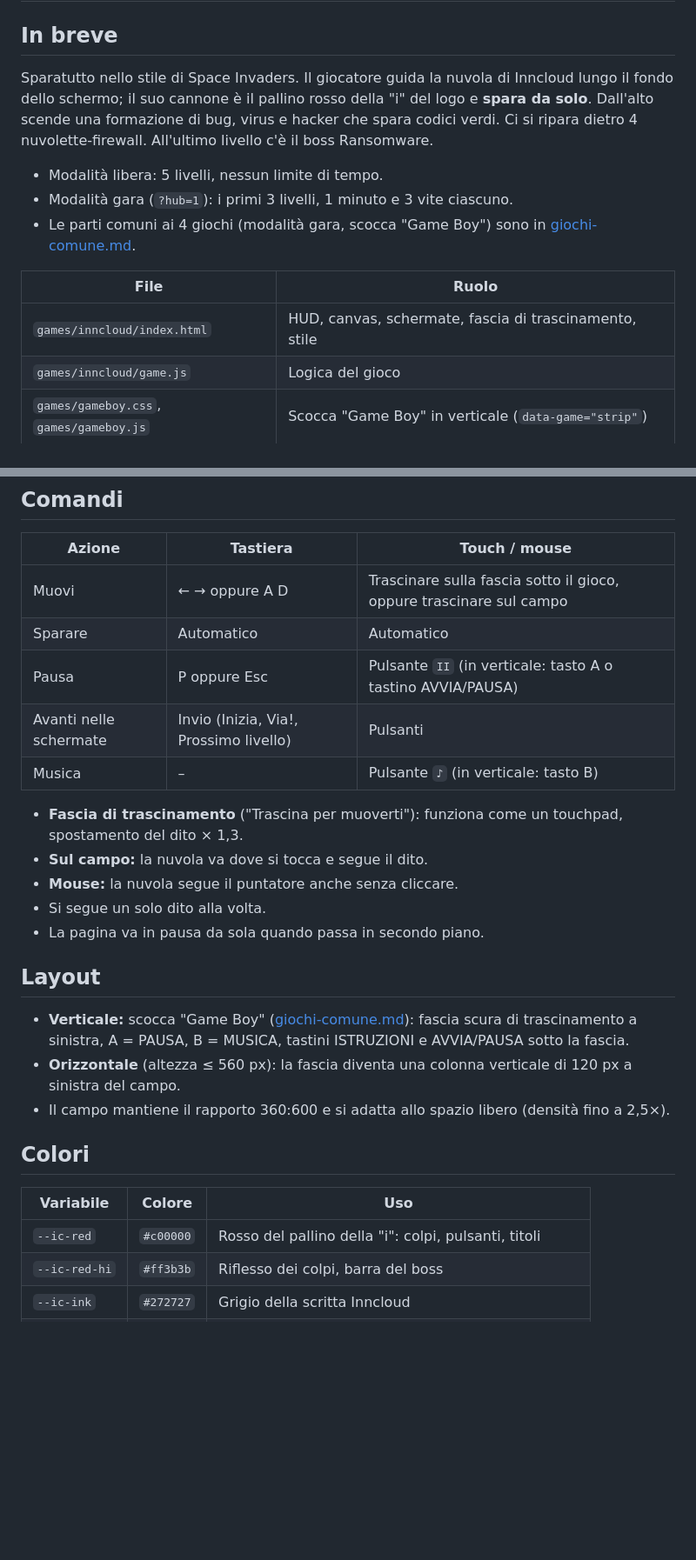
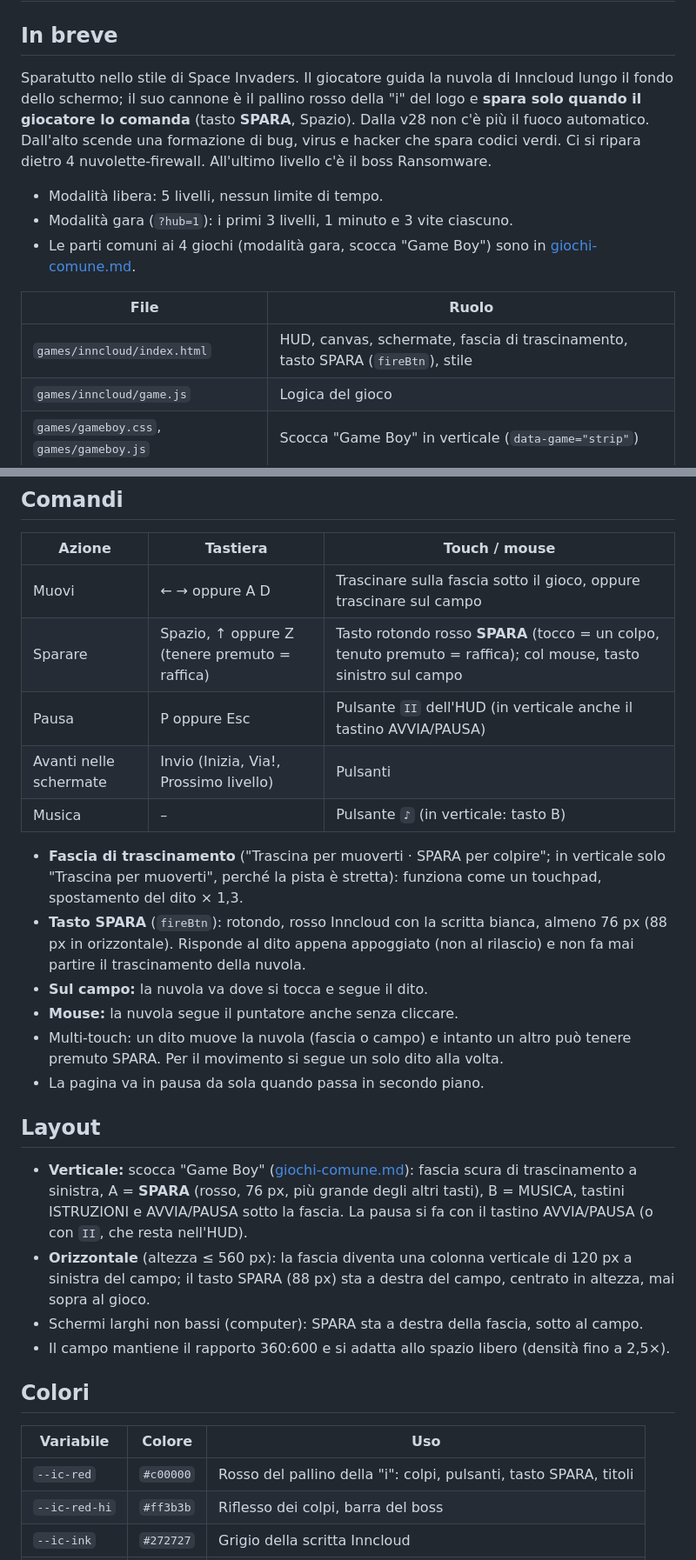
Before and after one commit to marraliEfuture/efuture_games, a Markdown page: docs/specifiche/gioco-inncloud.md, 2 parts joined by grey strips. Shown at 87% size. Rendered like a GitHub page; blank space fills up the shorter version.

Commit message:
Inncloud: lavoro in corso
Co-Authored-By: Claude Opus 5.5 <noreply@anthropic.com>
Claude-Session: https://claude.ai/code/session_01E5nckLsAM9uFBEZoNu3pXB

```diff
--- a/docs/specifiche/gioco-inncloud.md
+++ b/docs/specifiche/gioco-inncloud.md
@@ -2,7 +2,7 @@
 
 ## In breve
 
-Sparatutto nello stile di Space Invaders. Il giocatore guida la nuvola di Inncloud lungo il fondo dello schermo; il suo cannone è il pallino rosso della "i" del logo e **spara da solo**. Dall'alto scende una formazione di bug, virus e hacker che spara codici verdi. Ci si ripara dietro 4 nuvolette-firewall. All'ultimo livello c'è il boss Ransomware.
+Sparatutto nello stile di Space Invaders. Il giocatore guida la nuvola di Inncloud lungo il fondo dello schermo; il suo cannone è il pallino rosso della "i" del logo e **spara solo quando il giocatore lo comanda** (tasto **SPARA**, Spazio). Dalla v28 non c'è più il fuoco automatico. Dall'alto scende una formazione di bug, virus e hacker che spara codici verdi. Ci si ripara dietro 4 nuvolette-firewall. All'ultimo livello c'è il boss Ransomware.
 
 - Modalità libera: 5 livelli, nessun limite di tempo.
 - Modalità gara (`?hub=1`): i primi 3 livelli, 1 minuto e 3 vite ciascuno.
@@ -10,7 +10,7 @@ Sparatutto nello stile di Space Invaders. Il giocatore guida la nuvola di Innclo
 
 | File | Ruolo |
 |---|---|
-| `games/inncloud/index.html` | HUD, canvas, schermate, fascia di trascinamento, stile |
+| `games/inncloud/index.html` | HUD, canvas, schermate, fascia di trascinamento, tasto SPARA (`fireBtn`), stile |
 | `games/inncloud/game.js` | Logica del gioco |
 | `games/gameboy.css`, `games/gameboy.js` | Scocca "Game Boy" in verticale (`data-game="strip"`) |
 | `img/inncloud-logo.png` | Logo: schermata titolo, animazione iniziale, filigrana nel cielo |
@@ -113,28 +115,30 @@ Campo logico 360 × 600. La nuvola sta a y = 548; le 4 nuvolette-firewall a y =
 | Azione | Tastiera | Touch / mouse |
 |---|---|---|
 | Muovi | ← → oppure A D | Trascinare sulla fascia sotto il gioco, oppure trascinare sul campo |
-| Sparare | Automatico | Automatico |
-| Pausa | P oppure Esc | Pulsante `II` (in verticale: tasto A o tastino AVVIA/PAUSA) |
+| Sparare | Spazio, ↑ oppure Z (tenere premuto = raffica) | Tasto rotondo rosso **SPARA** (tocco = un colpo, tenuto premuto = raffica); col mouse, tasto sinistro sul campo |
+| Pausa | P oppure Esc | Pulsante `II` dell'HUD (in verticale anche il tastino AVVIA/PAUSA) |
 | Avanti nelle schermate | Invio (Inizia, Via!, Prossimo livello) | Pulsanti |
 | Musica | – | Pulsante `♪` (in verticale: tasto B) |
 
-- **Fascia di trascinamento** ("Trascina per muoverti"): funziona come un touchpad, spostamento del dito × 1,3.
+- **Fascia di trascinamento** ("Trascina per muoverti · SPARA per colpire"; in verticale solo "Trascina per muoverti", perché la pista è stretta): funziona come un touchpad, spostamento del dito × 1,3.
+- **Tasto SPARA** (`fireBtn`): rotondo, rosso Inncloud con la scritta bianca, almeno 76 px (88 px in orizzontale). Risponde al dito appena appoggiato (non al rilascio) e non fa mai partire il trascinamento della nuvola.
 - **Sul campo:** la nuvola va dove si tocca e segue il dito.
 - **Mouse:** la nuvola segue il puntatore anche senza cliccare.
-- Si segue un solo dito alla volta.
+- Multi-touch: un dito muove la nuvola (fascia o campo) e intanto un altro può tenere premuto SPARA. Per il movimento si segue un solo dito alla volta.
 - La pagina va in pausa da sola quando passa in secondo piano.
 
 ## Layout
 
-- **Verticale:** scocca "Game Boy" ([giochi-comune.md](giochi-comune.md#scocca-game-boy-verticale)): fascia scura di trascinamento a sinistra, A = PAUSA, B = MUSICA, tastini ISTRUZIONI e AVVIA/PAUSA sotto la fascia.
-- **Orizzontale** (altezza ≤ 560 px): la fascia diventa una colonna verticale di 120 px a sinistra del campo.
+- **Verticale:** scocca "Game Boy" ([giochi-comune.md](giochi-comune.md#scocca-game-boy-verticale)): fascia scura di trascinamento a sinistra, A = **SPARA** (rosso, 76 px, più grande degli altri tasti), B = MUSICA, tastini ISTRUZIONI e AVVIA/PAUSA sotto la fascia. La pausa si fa con il tastino AVVIA/PAUSA (o con `II`, che resta nell'HUD).
+- **Orizzontale** (altezza ≤ 560 px): la fascia diventa una colonna verticale di 120 px a sinistra del campo; il tasto SPARA (88 px) sta a destra del campo, centrato in altezza, mai sopra al gioco.
+- Schermi larghi non bassi (computer): SPARA sta a destra della fascia, sotto al campo.
 - Il campo mantiene il rapporto 360:600 e si adatta allo spazio libero (densità fino a 2,5×).
 
 ## Colori
 
 | Variabile | Colore | Uso |
 |---|---|---|
-| `--ic-red` | `#c00000` | Rosso del pallino della "i": colpi, pulsanti, titoli |
+| `--ic-red` | `#c00000` | Rosso del pallino della "i": colpi, pulsanti, tasto SPARA, titoli |
 | `--ic-red-hi` | `#ff3b3b` | Riflesso dei colpi, barra del boss |
 | `--ic-ink` | `#272727` | Grigio della scritta Inncloud |
 | `--navy` | `#004675` | Punti, valori, filigrana del logo |
```
Also changed, not shown: other parts of docs/specifiche/gioco-inncloud.md (+9 -7 lines), docs/specifiche/giochi-comune.md (+3 -3 lines).
